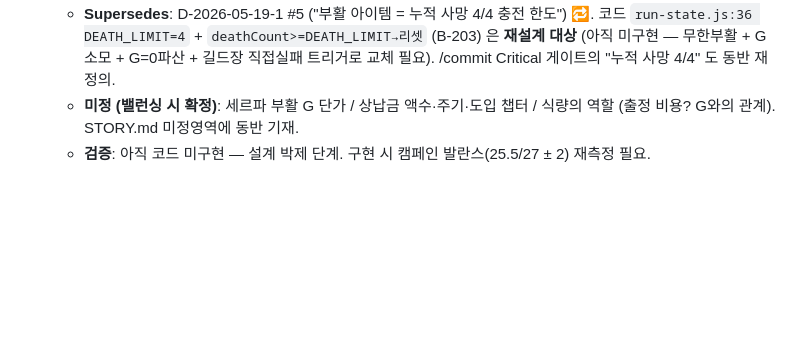
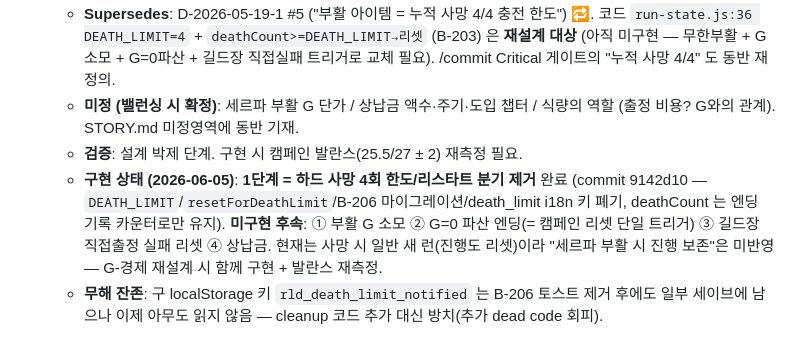
Before and after one commit to kalliroku/RLD, a Markdown page: docs/PM/DECISIONS.md, the part around the change. GitHub-like rendering; blank space fills up the shorter version.

Commit message:
Doc D-2026-06-02-18 implementation status (death-limit 1단계)
세르파 무한부활 결정의 1단계(하드 사망 한도 제거, commit 9142d10) 구현 상태와
미구현 후속(부활 G소모 / G=0 파산 / 길드장 직접실패 리셋 / 상납금) 박제.
구 localStorage 키 rld_death_limit_notified 무해 방치 결정 기록(리뷰 W-1).

```diff
--- a/docs/PM/DECISIONS.md
+++ b/docs/PM/DECISIONS.md
@@ -69,4 +69,6 @@ ID 형식: `D-YYYY-MM-DD-N`
   4. **G 소모 경로**: ① 세르파 부활(상시) ② **모험가 길드 상납금** — 중반부터 도입, 난이도 조절 레버. 흑막(모험가 길드)의 압박·갈취를 게임 시스템화 (STORY 모험가 길드 정합).
   - **Supersedes**: D-2026-05-19-1 #5 ("부활 아이템 = 누적 사망 4/4 충전 한도") 🔁. 코드 `run-state.js:36 DEATH_LIMIT=4` + `deathCount>=DEATH_LIMIT→리셋` (B-203) 은 **재설계 대상** (아직 미구현 — 무한부활 + G소모 + G=0파산 + 길드장 직접실패 트리거로 교체 필요). /commit Critical 게이트의 "누적 사망 4/4" 도 동반 재정의.
   - **미정 (밸런싱 시 확정)**: 세르파 부활 G 단가 / 상납금 액수·주기·도입 챕터 / 식량의 역할 (출정 비용? G와의 관계). STORY.md 미정영역에 동반 기재.
-  - **검증**: 아직 코드 미구현 — 설계 박제 단계. 구현 시 캠페인 발란스(25.5/27 ± 2) 재측정 필요.
+  - **검증**: 설계 박제 단계. 구현 시 캠페인 발란스(25.5/27 ± 2) 재측정 필요.
+  - **구현 상태 (2026-06-05)**: **1단계 = 하드 사망 4회 한도/리스타트 분기 제거** 완료 (commit 9142d10 — `DEATH_LIMIT`/`resetForDeathLimit`/B-206 마이그레이션/death_limit i18n 키 폐기, deathCount 는 엔딩 기록 카운터로만 유지). **미구현 후속**: ① 부활 G 소모 ② G=0 파산 엔딩(= 캠페인 리셋 단일 트리거) ③ 길드장 직접출정 실패 리셋 ④ 상납금. 현재는 사망 시 일반 새 런(진행도 리셋)이라 "세르파 부활 시 진행 보존"은 미반영 — G-경제 재설계 시 함께 구현 + 발란스 재측정.
+  - **무해 잔존**: 구 localStorage 키 `rld_death_limit_notified` 는 B-206 토스트 제거 후에도 일부 세이브에 남으나 이제 아무도 읽지 않음 — cleanup 코드 추가 대신 방치(추가 dead code 회피).
```
